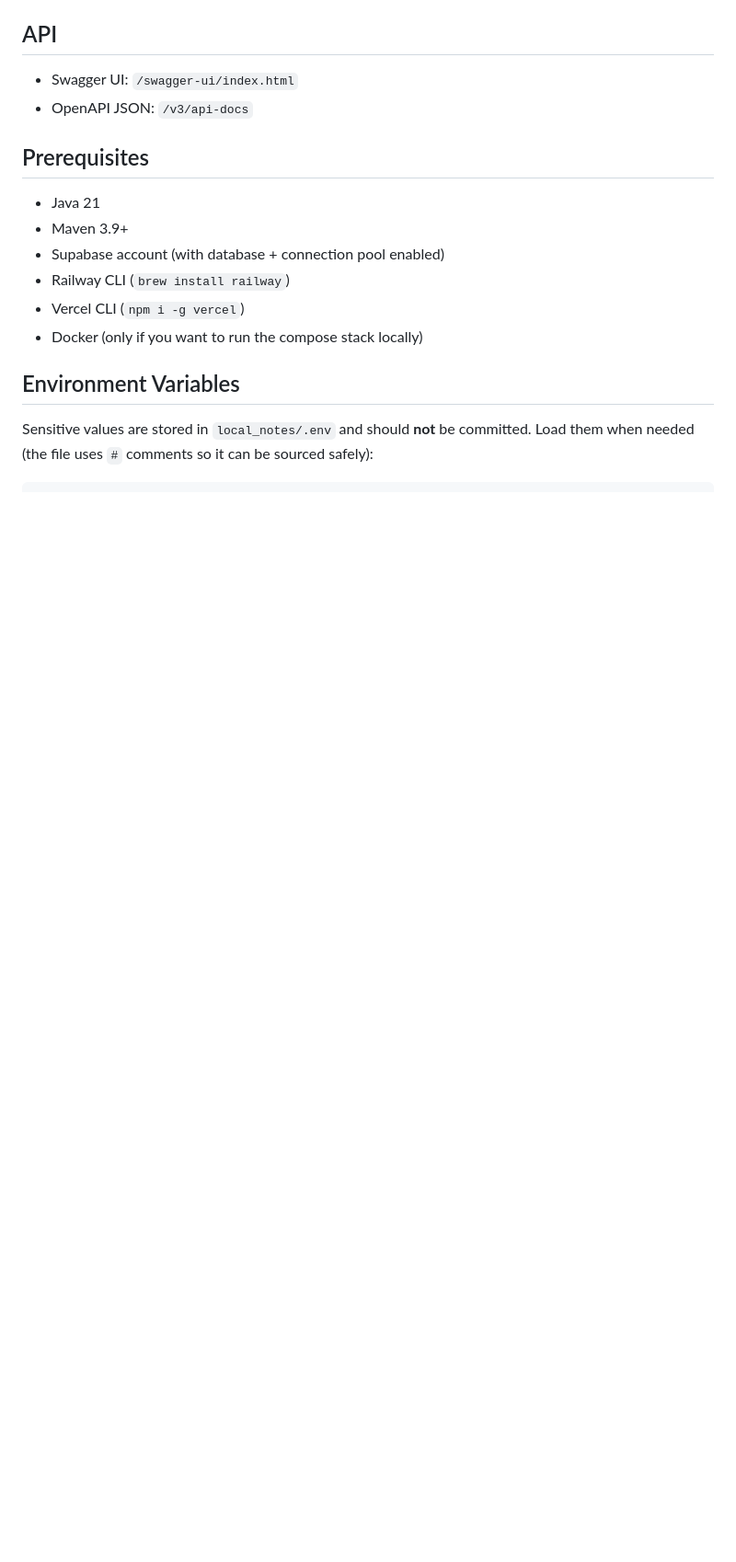
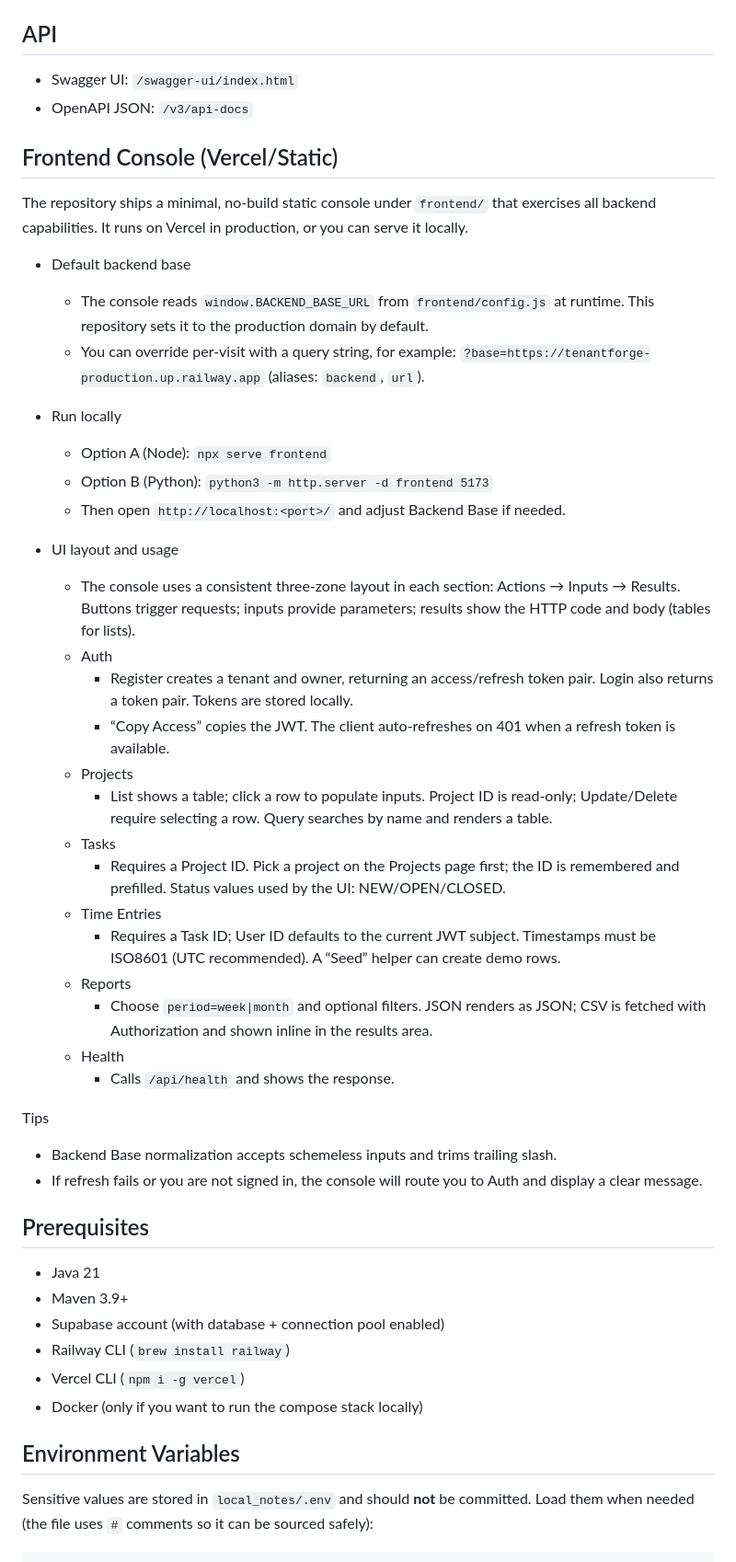
Before and after one commit to lzh840723/TenantForge, a Markdown page: README.md, the part around the change. Shown at 92% size. Rendered like a GitHub page; blank space fills up the shorter version.

Commit message:
docs(readme): add frontend console usage (run locally, base URL, sections, tips)

```diff
--- a/README.md
+++ b/README.md
@@ -20,6 +20,54 @@ Multi-tenant project & time tracking starter kit built with Spring Boot, Postgre
 ## API
 - Swagger UI: `/swagger-ui/index.html`
 - OpenAPI JSON: `/v3/api-docs`
+
+## Frontend Console (Vercel/Static)
+
+The repository ships a minimal, no-build static console under `frontend/` that
+exercises all backend capabilities. It runs on Vercel in production, or you can
+serve it locally.
+
+- Default backend base
+  - The console reads `window.BACKEND_BASE_URL` from `frontend/config.js` at
+    runtime. This repository sets it to the production domain by default.
+  - You can override per-visit with a query string, for example:
+    `?base=https://tenantforge-production.up.railway.app` (aliases: `backend`,
+    `url`).
+
+- Run locally
+  - Option A (Node): `npx serve frontend`
+  - Option B (Python): `python3 -m http.server -d frontend 5173`
+  - Then open `http://localhost:<port>/` and adjust Backend Base if needed.
+
+- UI layout and usage
+  - The console uses a consistent three-zone layout in each section:
+    Actions → Inputs → Results. Buttons trigger requests; inputs provide
+    parameters; results show the HTTP code and body (tables for lists).
+  - Auth
+    - Register creates a tenant and owner, returning an access/refresh token
+      pair. Login also returns a token pair. Tokens are stored locally.
+    - “Copy Access” copies the JWT. The client auto-refreshes on 401 when a
+      refresh token is available.
+  - Projects
+    - List shows a table; click a row to populate inputs. Project ID is
+      read‑only; Update/Delete require selecting a row. Query searches by name
+      and renders a table.
+  - Tasks
+    - Requires a Project ID. Pick a project on the Projects page first; the ID
+      is remembered and prefilled. Status values used by the UI: NEW/OPEN/CLOSED.
+  - Time Entries
+    - Requires a Task ID; User ID defaults to the current JWT subject. Timestamps
+      must be ISO8601 (UTC recommended). A “Seed” helper can create demo rows.
+  - Reports
+    - Choose `period=week|month` and optional filters. JSON renders as JSON;
+      CSV is fetched with Authorization and shown inline in the results area.
+  - Health
+    - Calls `/api/health` and shows the response.
+
+Tips
+- Backend Base normalization accepts schemeless inputs and trims trailing slash.
+- If refresh fails or you are not signed in, the console will route you to Auth
+  and display a clear message.
 
 ## Prerequisites
 - Java 21
```
